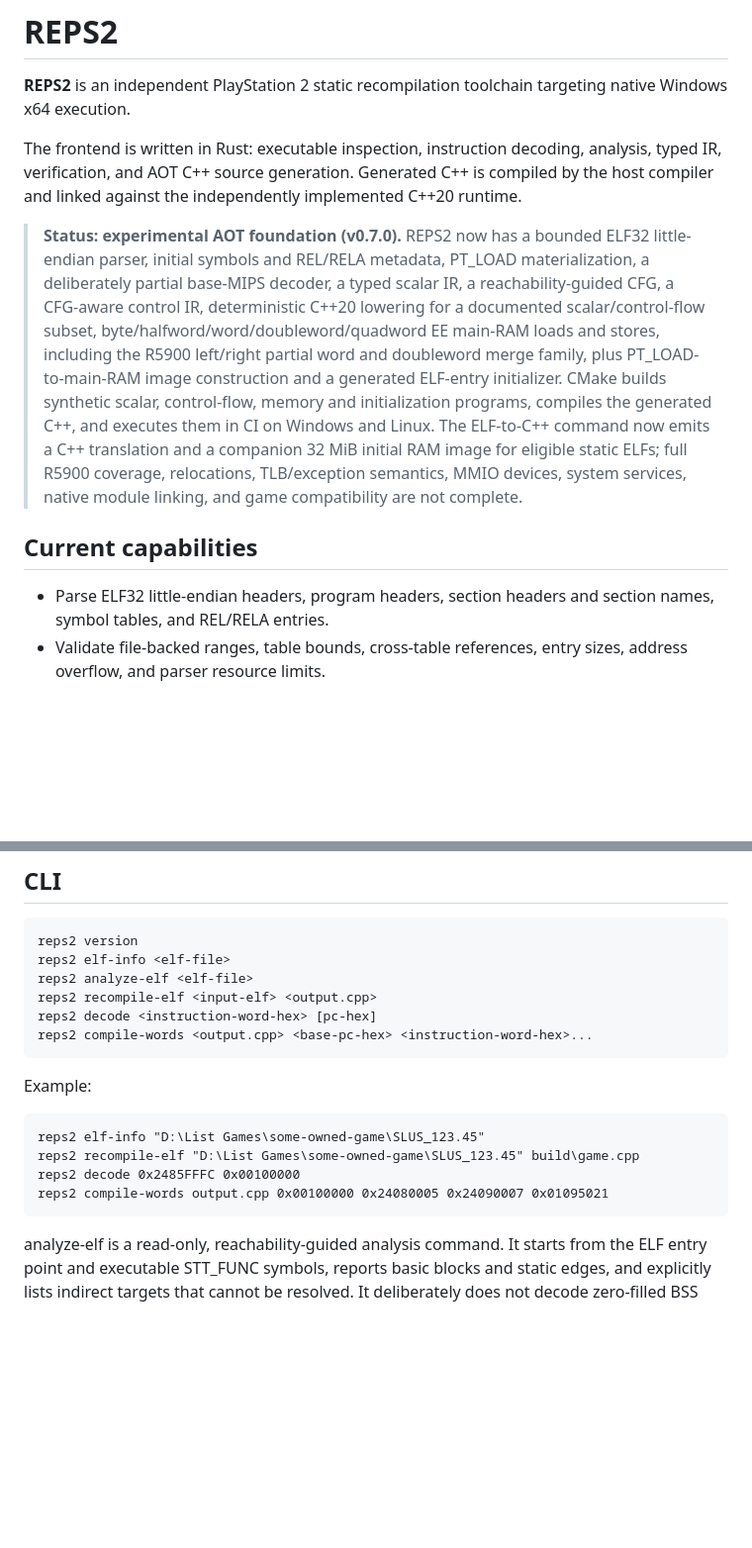
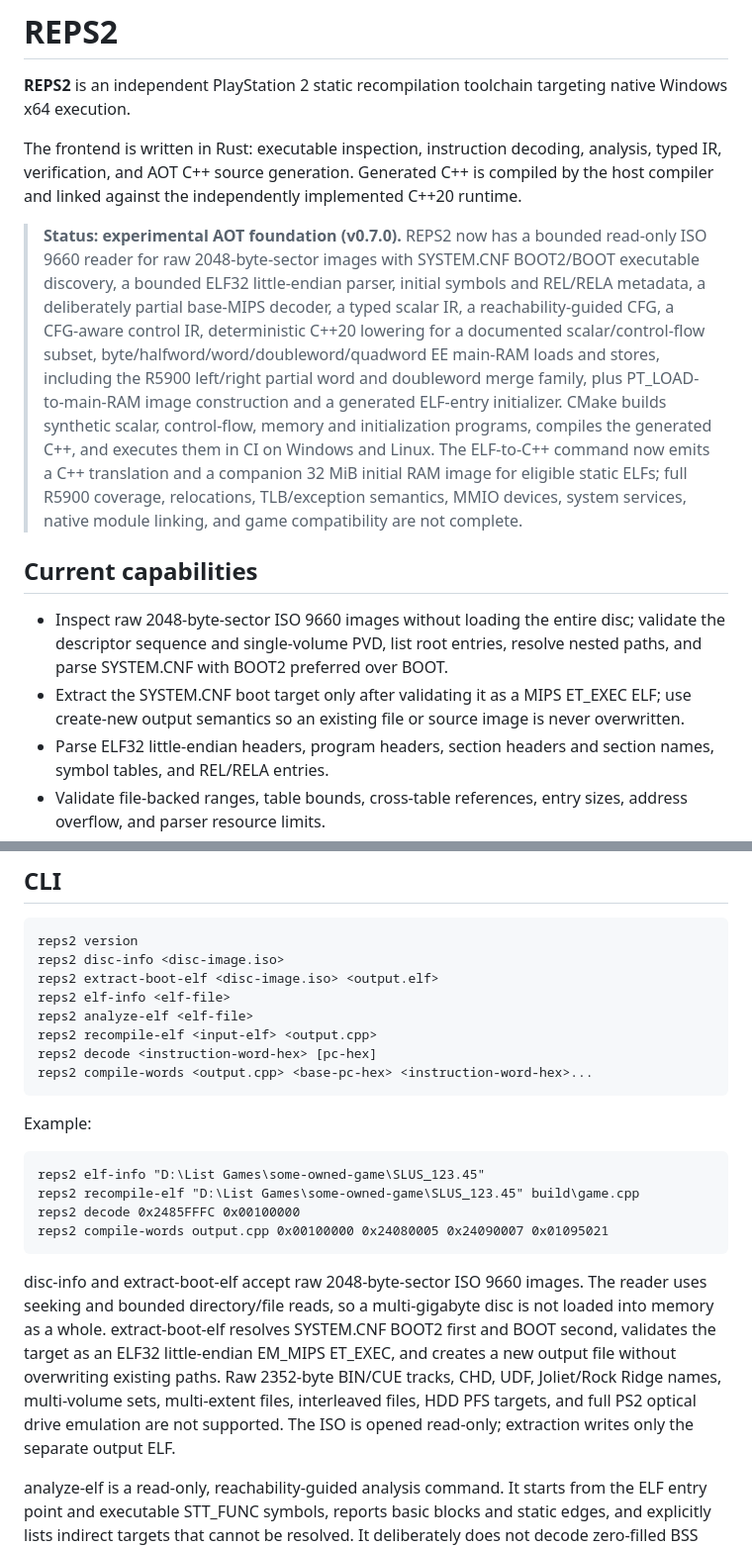
Before and after one commit to RidTheWann/REPS2-Project, a Markdown page: README.md, 2 parts joined by grey strips. Shown at 99% size. Drawn GitHub-style; blank space fills up the shorter version.

Commit message:
docs: document read-only ISO inspection and boot ELF extraction

```diff
--- a/README.md
+++ b/README.md
@@ -4,10 +4,12 @@
 
 The frontend is written in Rust: executable inspection, instruction decoding, analysis, typed IR, verification, and AOT C++ source generation. Generated C++ is compiled by the host compiler and linked against the independently implemented C++20 runtime.
 
-> **Status: experimental AOT foundation (v0.7.0).** REPS2 now has a bounded ELF32 little-endian parser, initial symbols and REL/RELA metadata, PT_LOAD materialization, a deliberately partial base-MIPS decoder, a typed scalar IR, a reachability-guided CFG, a CFG-aware control IR, deterministic C++20 lowering for a documented scalar/control-flow subset, byte/halfword/word/doubleword/quadword EE main-RAM loads and stores, including the R5900 left/right partial word and doubleword merge family, plus PT_LOAD-to-main-RAM image construction and a generated ELF-entry initializer. CMake builds synthetic scalar, control-flow, memory and initialization programs, compiles the generated C++, and executes them in CI on Windows and Linux. The ELF-to-C++ command now emits a C++ translation and a companion 32 MiB initial RAM image for eligible static ELFs; full R5900 coverage, relocations, TLB/exception semantics, MMIO devices, system services, native module linking, and game compatibility are not complete.
+> **Status: experimental AOT foundation (v0.7.0).** REPS2 now has a bounded read-only ISO 9660 reader for raw 2048-byte-sector images with SYSTEM.CNF BOOT2/BOOT executable discovery, a bounded ELF32 little-endian parser, initial symbols and REL/RELA metadata, a deliberately partial base-MIPS decoder, a typed scalar IR, a reachability-guided CFG, a CFG-aware control IR, deterministic C++20 lowering for a documented scalar/control-flow subset, byte/halfword/word/doubleword/quadword EE main-RAM loads and stores, including the R5900 left/right partial word and doubleword merge family, plus PT_LOAD-to-main-RAM image construction and a generated ELF-entry initializer. CMake builds synthetic scalar, control-flow, memory and initialization programs, compiles the generated C++, and executes them in CI on Windows and Linux. The ELF-to-C++ command now emits a C++ translation and a companion 32 MiB initial RAM image for eligible static ELFs; full R5900 coverage, relocations, TLB/exception semantics, MMIO devices, system services, native module linking, and game compatibility are not complete.
 
 ## Current capabilities
 
+- Inspect raw 2048-byte-sector ISO 9660 images without loading the entire disc; validate the descriptor sequence and single-volume PVD, list root entries, resolve nested paths, and parse SYSTEM.CNF with BOOT2 preferred over BOOT.
+- Extract the SYSTEM.CNF boot target only after validating it as a MIPS ET_EXEC ELF; use create-new output semantics so an existing file or source image is never overwritten.
 - Parse ELF32 little-endian headers, program headers, section headers and section names, symbol tables, and REL/RELA entries.
 - Validate file-backed ranges, table bounds, cross-table references, entry sizes, address overflow, and parser resource limits.
 - Materialize PT_LOAD segments with zero-filled memory-only tails; reject overlapping guest virtual ranges.
@@ -62,6 +64,8 @@ For Rust-only work:
 ## CLI
 
     reps2 version
+    reps2 disc-info <disc-image.iso>
+    reps2 extract-boot-elf <disc-image.iso> <output.elf>
     reps2 elf-info <elf-file>
     reps2 analyze-elf <elf-file>
     reps2 recompile-elf <input-elf> <output.cpp>
@@ -74,6 +78,8 @@ Example:
     reps2 recompile-elf "D:\List Games\some-owned-game\SLUS_123.45" build\game.cpp
     reps2 decode 0x2485FFFC 0x00100000
     reps2 compile-words output.cpp 0x00100000 0x24080005 0x24090007 0x01095021
+
+disc-info and extract-boot-elf accept raw 2048-byte-sector ISO 9660 images. The reader uses seeking and bounded directory/file reads, so a multi-gigabyte disc is not loaded into memory as a whole. extract-boot-elf resolves SYSTEM.CNF BOOT2 first and BOOT second, validates the target as an ELF32 little-endian EM_MIPS ET_EXEC, and creates a new output file without overwriting existing paths. Raw 2352-byte BIN/CUE tracks, CHD, UDF, Joliet/Rock Ridge names, multi-volume sets, multi-extent files, interleaved files, HDD PFS targets, and full PS2 optical drive emulation are not supported. The ISO is opened read-only; extraction writes only the separate output ELF.
 
 analyze-elf is a read-only, reachability-guided analysis command. It starts from the ELF entry point and executable STT_FUNC symbols, reports basic blocks and static edges, and explicitly lists indirect targets that cannot be resolved. It deliberately does not decode zero-filled BSS bytes.
 
```
